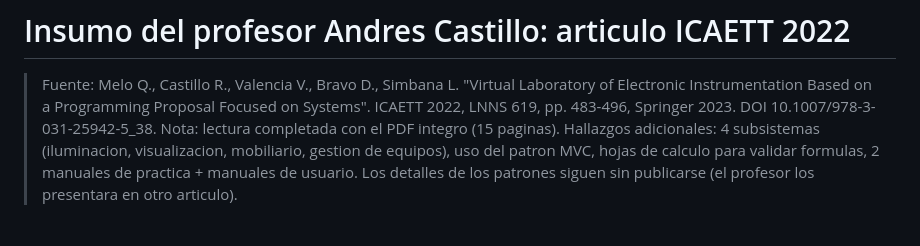
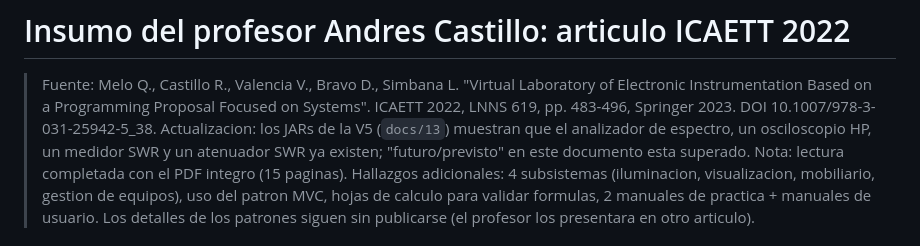
Before and after one commit to vaocantod-creator/virtual-labs-factory, a Markdown page: docs/10-insumo-articulo-castillo.md, the part around the change. Rendered like a GitHub page.

Commit message:
docs: analisis estatico de los JARs V5 (docs/13); Graphic Element Handler confirmado; skill v0.2

```diff
--- a/docs/10-insumo-articulo-castillo.md
+++ b/docs/10-insumo-articulo-castillo.md
@@ -3,6 +3,8 @@
 > Fuente: Melo Q., Castillo R., Valencia V., Bravo D., Simbana L. "Virtual Laboratory of Electronic
 > Instrumentation Based on a Programming Proposal Focused on Systems". ICAETT 2022, LNNS 619,
 > pp. 483-496, Springer 2023. DOI 10.1007/978-3-031-25942-5_38.
+> Actualizacion: los JARs de la V5 (`docs/13`) muestran que el analizador de espectro, un osciloscopio HP,
+> un medidor SWR y un atenuador SWR ya existen; "futuro/previsto" en este documento esta superado.
 > Nota: lectura completada con el PDF integro (15 paginas). Hallazgos adicionales: 4 subsistemas
 > (iluminacion, visualizacion, mobiliario, gestion de equipos), uso del patron MVC, hojas de calculo
 > para validar formulas, 2 manuales de practica + manuales de usuario. Los detalles de los patrones
```
